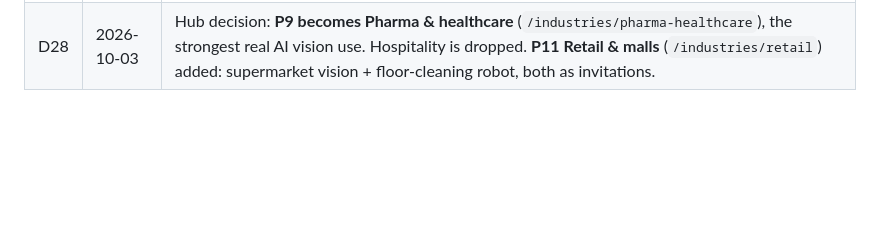
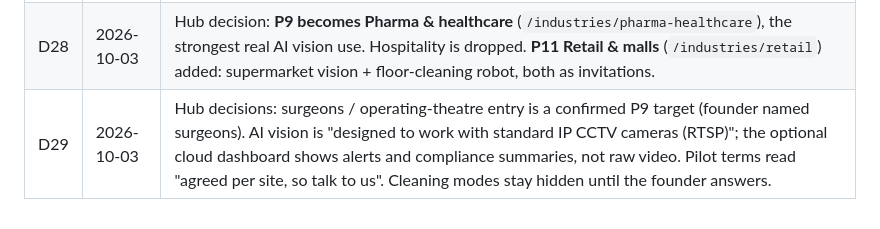
Before and after one commit to abdulfarhath/cybertronix, a Markdown page: docs/DECISIONS.md, the part around the change. GitHub-like rendering; blank space fills up the shorter version.

Commit message:
D29: hub decisions on AI vision cameras, dashboard, pilot terms, P9 surgeons
Co-Authored-By: Claude Opus 5.5 <noreply@anthropic.com>
Claude-Session: https://claude.ai/code/session_014H9Ue3316MiKgYHRecNMAJ

```diff
--- a/docs/DECISIONS.md
+++ b/docs/DECISIONS.md
@@ -31,3 +31,4 @@
 | D26 | 2026-10-03 | Company: aiming to be **product-based**, open to client projects. Standalone: not at any incubator, so never mention T-Hub or any incubator. No clients yet anywhere on the site. |
 | D27 | 2026-10-03 | New page **P10 Team** (`/team`): founder adds names and photos later. Design uses grey placeholder cards labelled "Photo coming soon" (never fake faces or names). Build hides cards with no name. |
 | D28 | 2026-10-03 | Hub decision: **P9 becomes Pharma & healthcare** (`/industries/pharma-healthcare`), the strongest real AI vision use. Hospitality is dropped. **P11 Retail & malls** (`/industries/retail`) added: supermarket vision + floor-cleaning robot, both as invitations. |
+| D29 | 2026-10-03 | Hub decisions: surgeons / operating-theatre entry is a confirmed P9 target (founder named surgeons). AI vision is "designed to work with standard IP CCTV cameras (RTSP)"; the optional cloud dashboard shows alerts and compliance summaries, not raw video. Pilot terms read "agreed per site, so talk to us". Cleaning modes stay hidden until the founder answers. |
```
